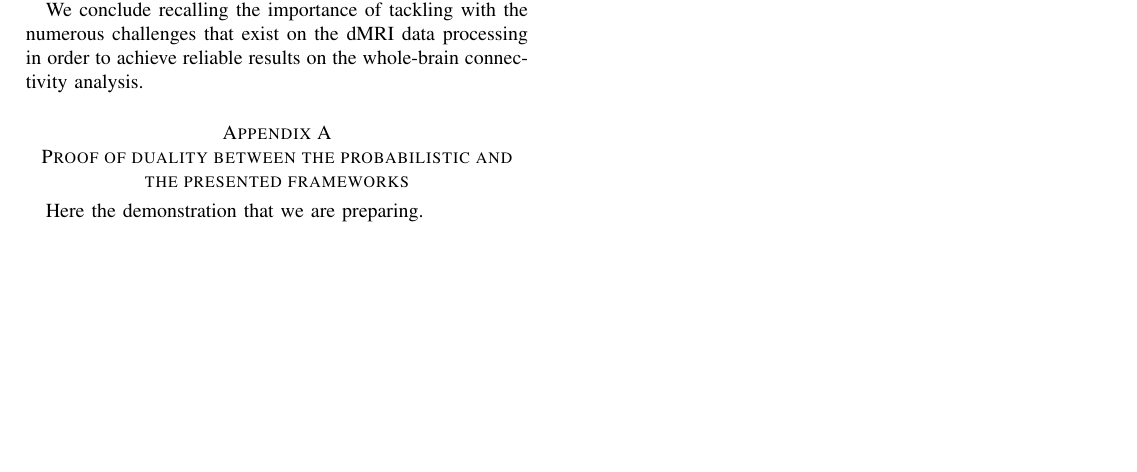
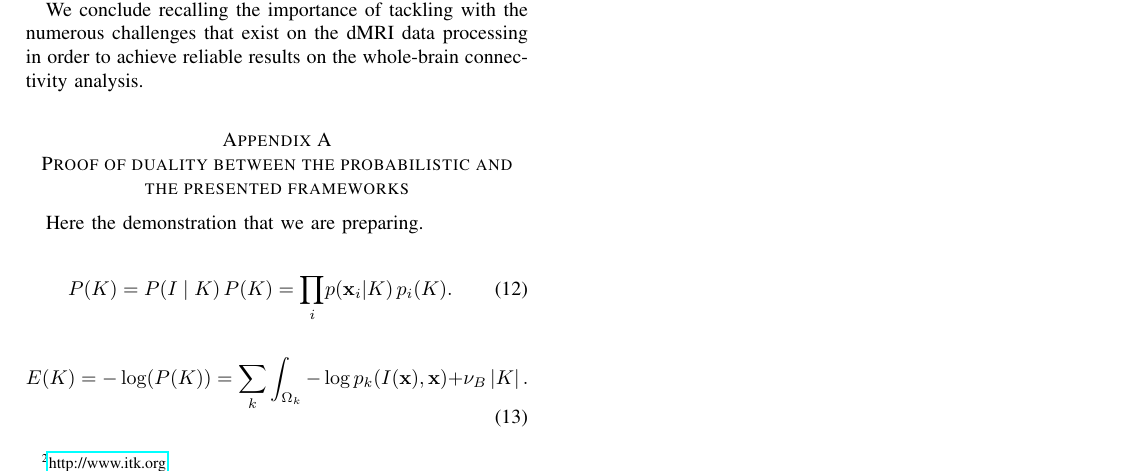
Before and after one commit to oesteban/RegSeg, a LaTeX paper (Publications/2013-TMI/00-main.tex, which reads Publications/2013-TMI/08-appendix-01.tex): part of page 5 of 5, cut so that both start at the same text, the shorter picture padded with empty space. Compiled offline with pdfLaTeX.

Commit message:
Started with #67.
Just a couple of (unfinished) formulae

```diff
--- a/Publications/2013-TMI/08-appendix-01.tex
+++ b/Publications/2013-TMI/08-appendix-01.tex
@@ -21,3 +21,11 @@ Here the demonstration that we are preparing.
 % if you want by leaving the argument blank
 %\section{}
 %Appendix two text goes here.
+
+\begin{equation}
+P(K)=P(I \mid K)\, P(K)=\underset{i}{\prod} p (\mathbf{x}_i | K ) \, p_i(K).
+\end{equation}
+
+\begin{equation}
+E(K)= -\log( P(K) ) = \sum\limits_k \int_{\Omega_k} -\log p_k(I(\mathbf{x}),\mathbf{x})+\nu_B \left|K\right|.
+\end{equation}
```
Also changed, not shown: Publications/2013-TMI/00-main.pdf.
